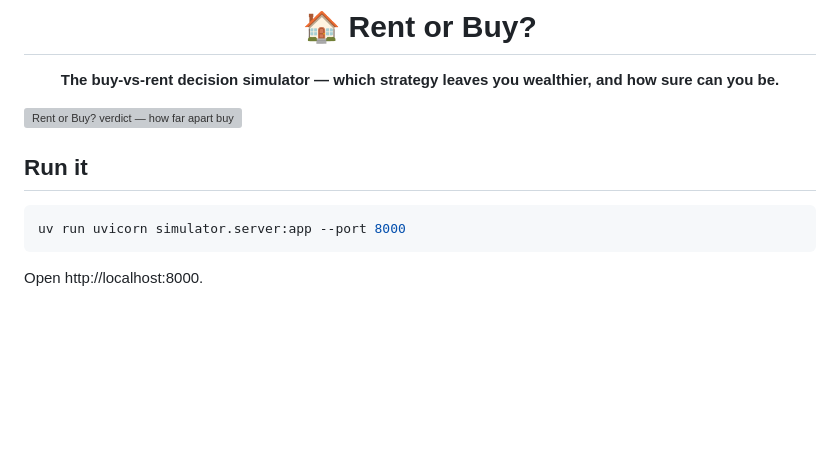
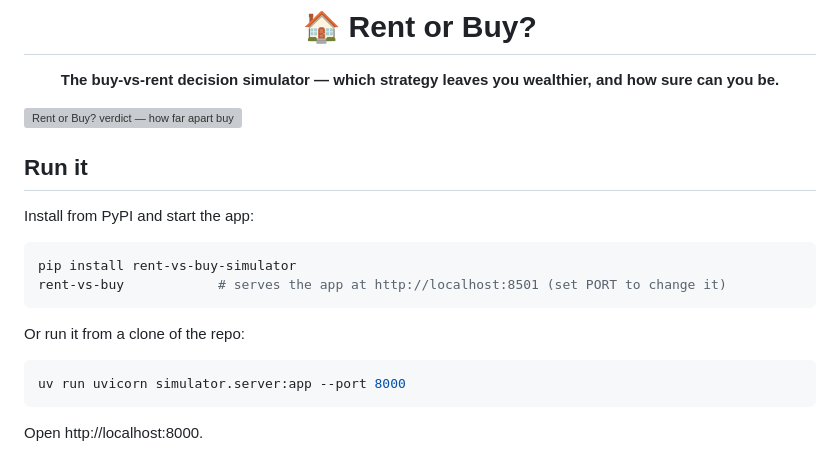
Before and after one commit to palsagar/rent-vs-buy-simulator, a Markdown page: README.md, the part around one of its changes. Drawn GitHub-style; blank space fills up the shorter version; grey boxes are pictures that could not be loaded.

````diff
--- a/README.md
+++ b/README.md
@@ -10,5 +10,14 @@
 
 ## Run it
+
+Install from PyPI and start the app:
+
+```bash
+pip install rent-vs-buy-simulator
+rent-vs-buy            # serves the app at http://localhost:8501 (set PORT to change it)
+```
+
+Or run it from a clone of the repo:
 
 ```bash
 uv run uvicorn simulator.server:app --port 8000
````
Also changed, not shown: other parts of README.md (+9 -9 lines).
